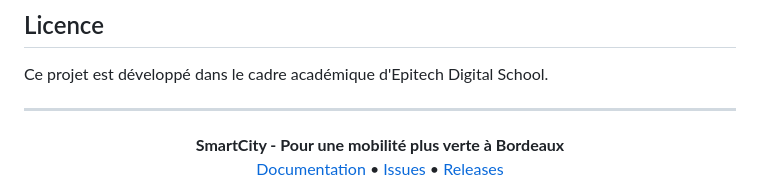
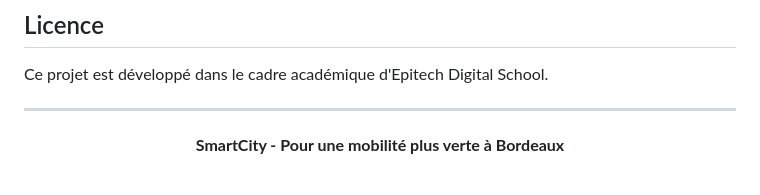
Before and after one commit to B3ANQ/Cyclane, a Markdown page: README.md, the part around the change. Drawn GitHub-style.

Commit message:
Remove links from README section
Removed links to documentation, issues, and releases from the README.

```diff
--- a/README.md
+++ b/README.md
@@ -122,6 +122,4 @@ Ce projet est développé dans le cadre académique d'Epitech Digital School.
 
 <div align="center">
   <strong>SmartCity - Pour une mobilité plus verte à Bordeaux</strong>
-
-  [Documentation](docs/) • [Issues](issues/) • [Releases](releases/)
 </div>
```
